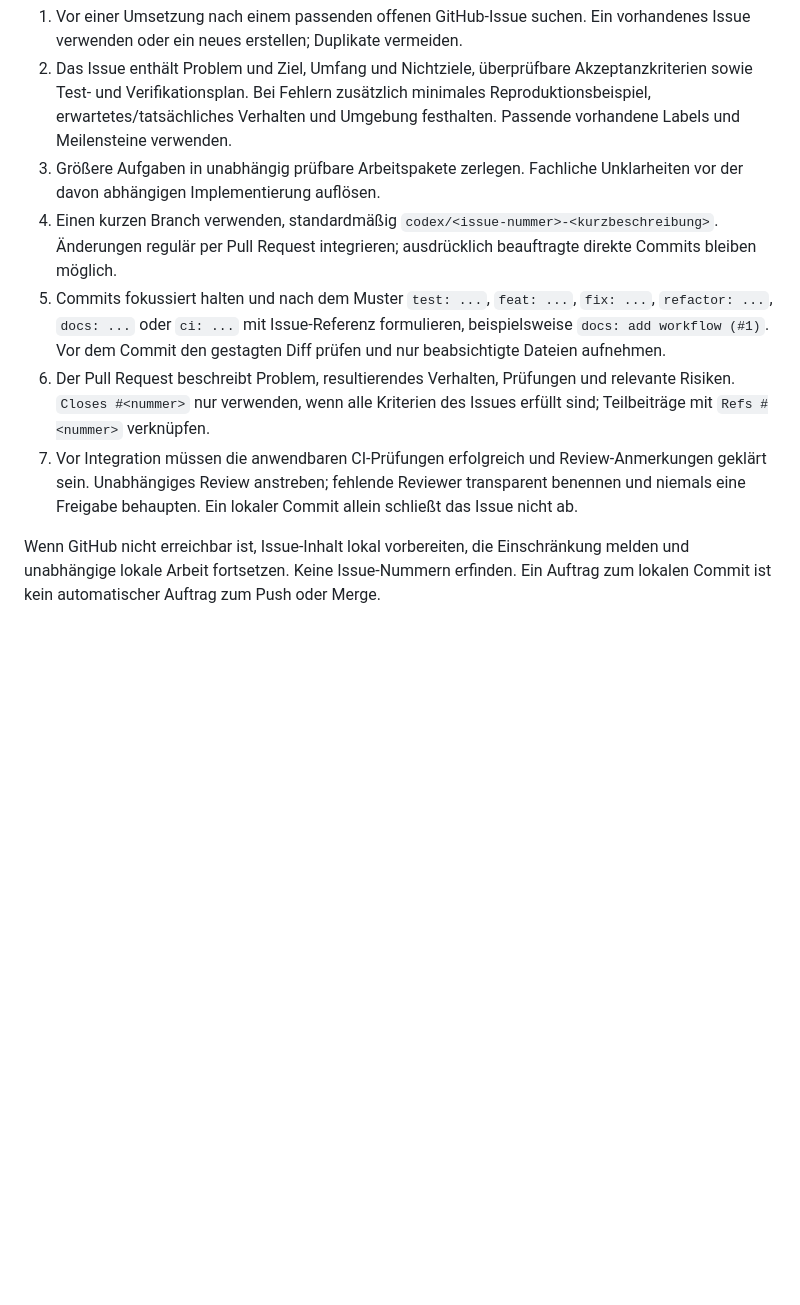
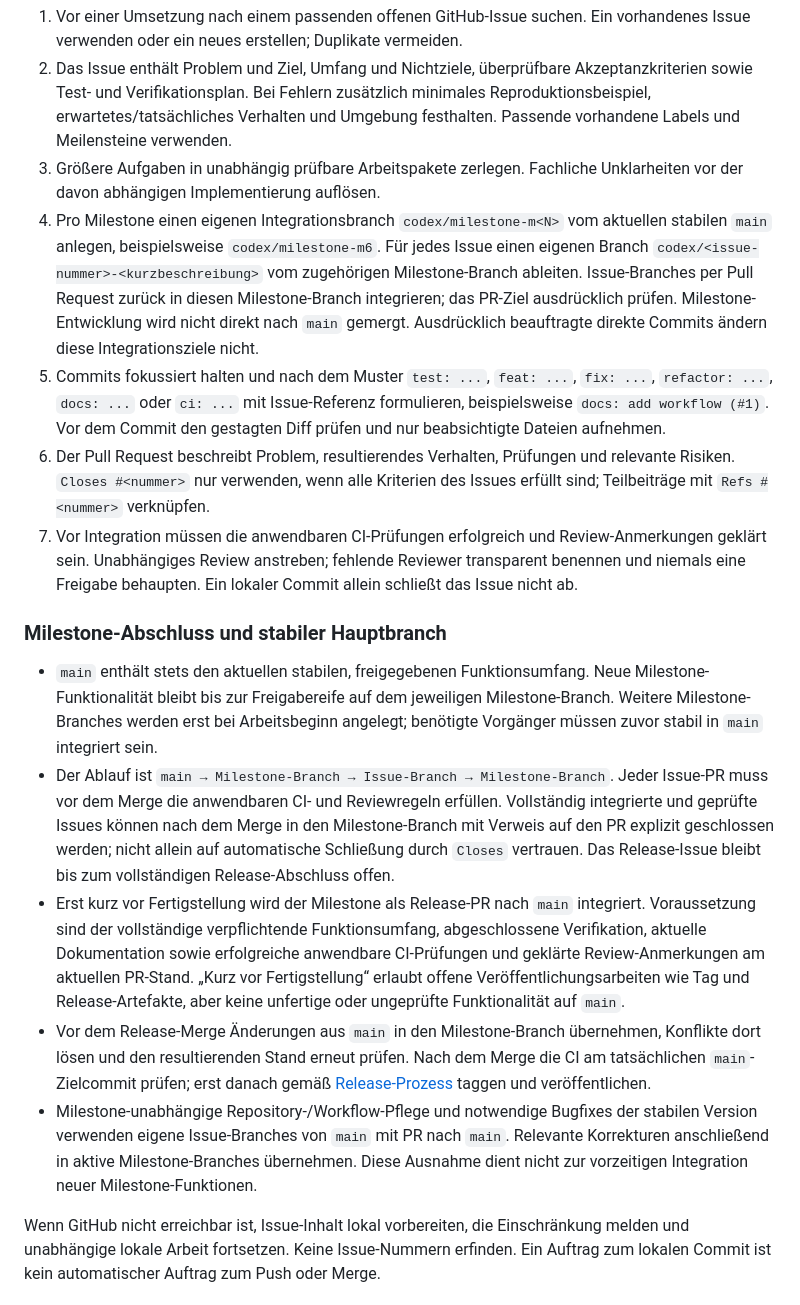
Before and after one commit to maschin96/FEM-Toolbox, a Markdown page: AGENTS.md, the part around the change. GitHub-like rendering; blank space fills up the shorter version.

```diff
--- a/AGENTS.md
+++ b/AGENTS.md
@@ -27,9 +27,14 @@ AGENTS.md-Dateien ergänzen diese Regeln in ihren Unterverzeichnissen.
    festhalten. Passende vorhandene Labels und Meilensteine verwenden.
 3. Größere Aufgaben in unabhängig prüfbare Arbeitspakete zerlegen. Fachliche
    Unklarheiten vor der davon abhängigen Implementierung auflösen.
-4. Einen kurzen Branch verwenden, standardmäßig
-   `codex/<issue-nummer>-<kurzbeschreibung>`. Änderungen regulär per Pull Request
-   integrieren; ausdrücklich beauftragte direkte Commits bleiben möglich.
+4. Pro Milestone einen eigenen Integrationsbranch `codex/milestone-m<N>` vom
+   aktuellen stabilen `main` anlegen, beispielsweise `codex/milestone-m6`.
+   Für jedes Issue einen eigenen Branch
+   `codex/<issue-nummer>-<kurzbeschreibung>` vom zugehörigen Milestone-Branch
+   ableiten. Issue-Branches per Pull Request zurück in diesen Milestone-Branch
+   integrieren; das PR-Ziel ausdrücklich prüfen. Milestone-Entwicklung wird
+   nicht direkt nach `main` gemergt. Ausdrücklich beauftragte direkte Commits
+   ändern diese Integrationsziele nicht.
 5. Commits fokussiert halten und nach dem Muster
    `test: ...`, `feat: ...`, `fix: ...`, `refactor: ...`, `docs: ...` oder
    `ci: ...` mit Issue-Referenz formulieren, beispielsweise `docs: add workflow (#1)`.
@@ -41,6 +46,33 @@ AGENTS.md-Dateien ergänzen diese Regeln in ihren Unterverzeichnissen.
    Review-Anmerkungen geklärt sein. Unabhängiges Review anstreben; fehlende
    Reviewer transparent benennen und niemals eine Freigabe behaupten.
    Ein lokaler Commit allein schließt das Issue nicht ab.
+
+### Milestone-Abschluss und stabiler Hauptbranch
+
+- `main` enthält stets den aktuellen stabilen, freigegebenen Funktionsumfang.
+  Neue Milestone-Funktionalität bleibt bis zur Freigabereife auf dem jeweiligen
+  Milestone-Branch. Weitere Milestone-Branches werden erst bei Arbeitsbeginn
+  angelegt; benötigte Vorgänger müssen zuvor stabil in `main` integriert sein.
+- Der Ablauf ist `main → Milestone-Branch → Issue-Branch → Milestone-Branch`.
+  Jeder Issue-PR muss vor dem Merge die anwendbaren CI- und Reviewregeln erfüllen.
+  Vollständig integrierte und geprüfte Issues können nach dem Merge in den
+  Milestone-Branch mit Verweis auf den PR explizit geschlossen werden; nicht
+  allein auf automatische Schließung durch `Closes` vertrauen. Das Release-Issue
+  bleibt bis zum vollständigen Release-Abschluss offen.
+- Erst kurz vor Fertigstellung wird der Milestone als Release-PR nach `main`
+  integriert. Voraussetzung sind der vollständige verpflichtende Funktionsumfang,
+  abgeschlossene Verifikation, aktuelle Dokumentation sowie erfolgreiche
+  anwendbare CI-Prüfungen und geklärte Review-Anmerkungen am aktuellen PR-Stand.
+  „Kurz vor Fertigstellung“ erlaubt offene Veröffentlichungsarbeiten wie Tag und
+  Release-Artefakte, aber keine unfertige oder ungeprüfte Funktionalität auf `main`.
+- Vor dem Release-Merge Änderungen aus `main` in den Milestone-Branch übernehmen,
+  Konflikte dort lösen und den resultierenden Stand erneut prüfen. Nach dem Merge
+  die CI am tatsächlichen `main`-Zielcommit prüfen; erst danach gemäß
+  [Release-Prozess](Doc/09_RELEASE_PROCESS.md) taggen und veröffentlichen.
+- Milestone-unabhängige Repository-/Workflow-Pflege und notwendige Bugfixes der
+  stabilen Version verwenden eigene Issue-Branches von `main` mit PR nach `main`.
+  Relevante Korrekturen anschließend in aktive Milestone-Branches übernehmen.
+  Diese Ausnahme dient nicht zur vorzeitigen Integration neuer Milestone-Funktionen.
 
 Wenn GitHub nicht erreichbar ist, Issue-Inhalt lokal vorbereiten, die Einschränkung
 melden und unabhängige lokale Arbeit fortsetzen. Keine Issue-Nummern erfinden.
```
Also changed, not shown: Doc/09_RELEASE_PROCESS.md (+13 -0 lines), README.md (+4 -1 lines).
